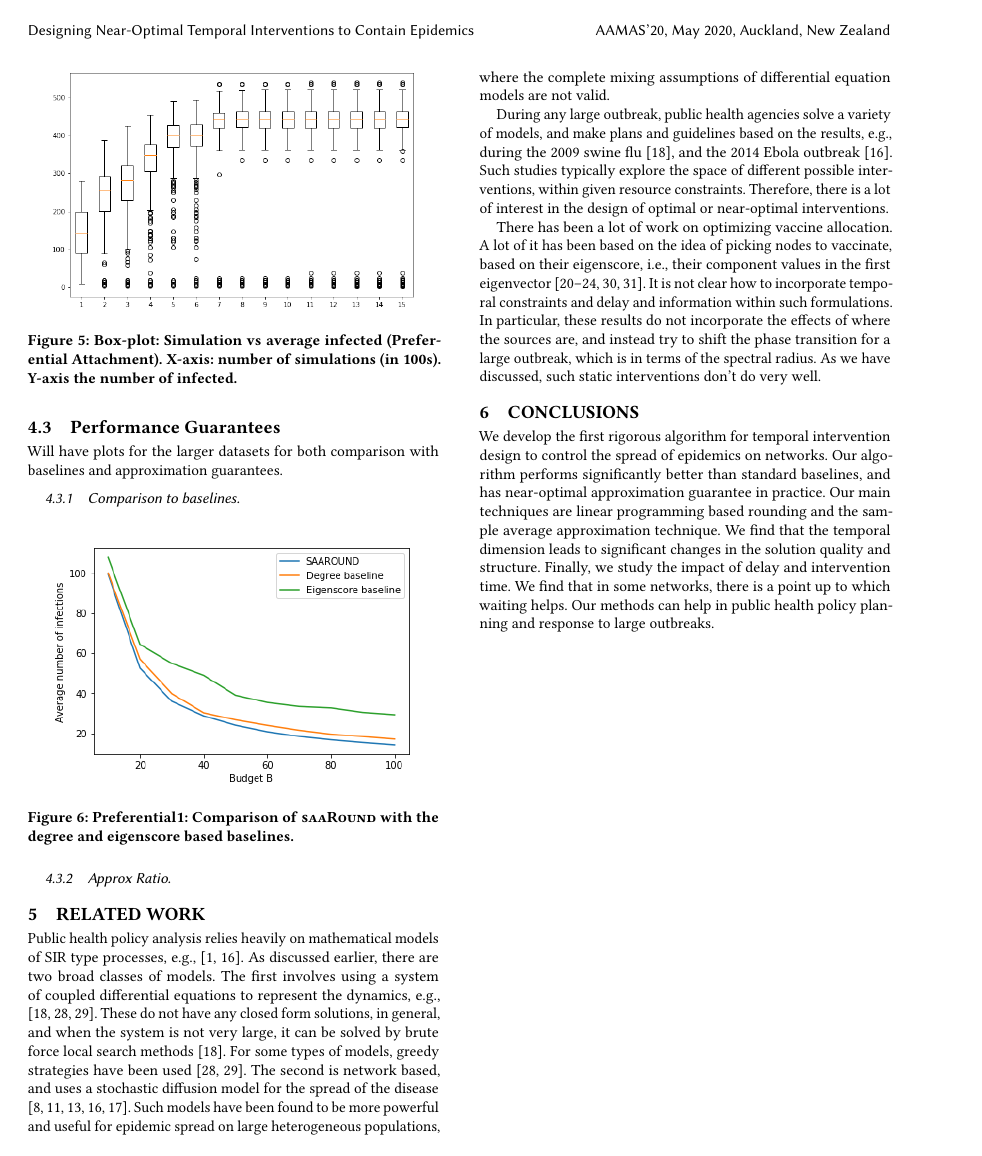
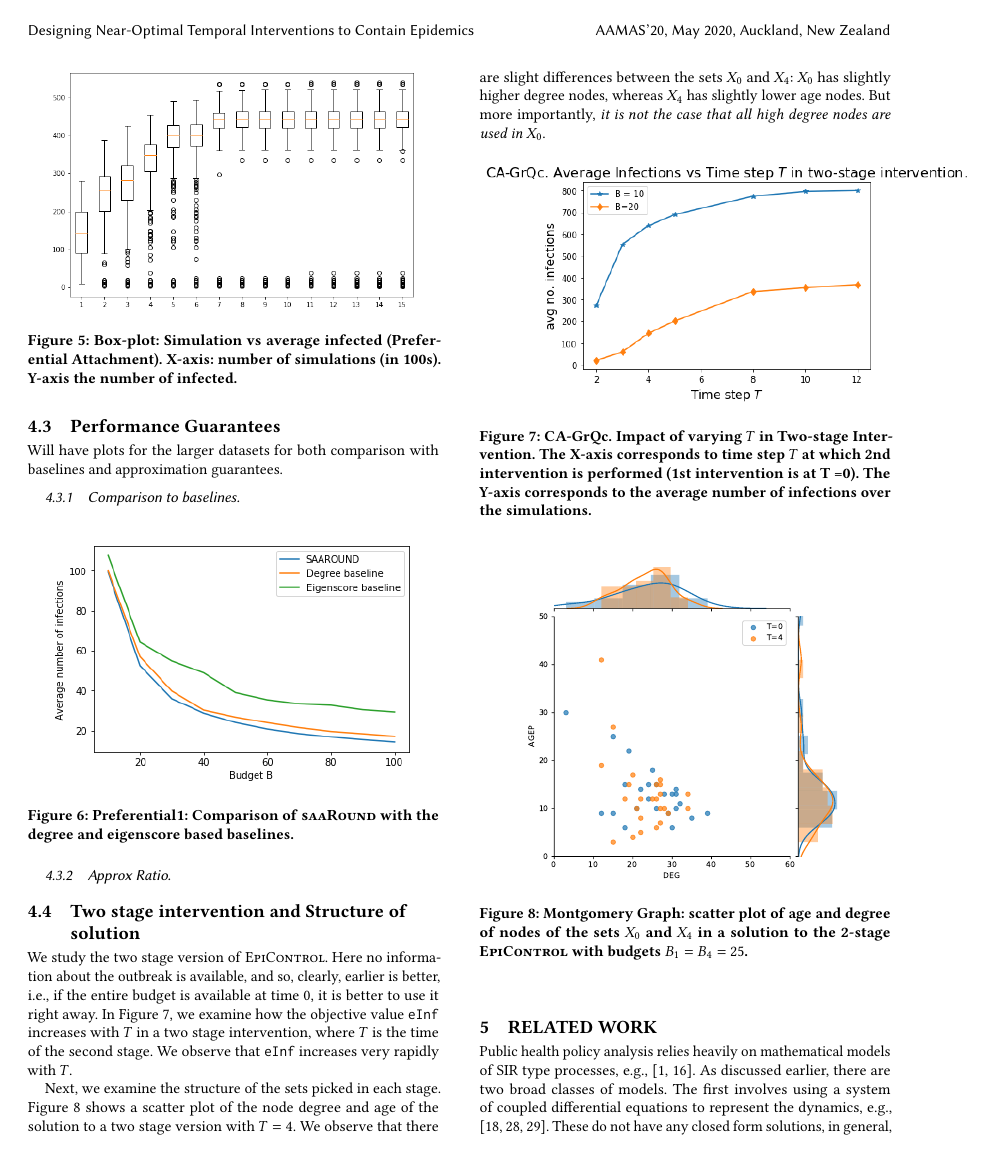
Before and after one commit to anilvullikanti/AAMAS-2020-Optimal-Temporal-Interventions, a LaTeX document (main.tex, which reads experiments.tex): page 5 of 7 before the commit and page 5 of 8 after it. Compiled offline with pdfLaTeX.

Commit message:
Updates from Overleaf

```diff
--- a/experiments.tex
+++ b/experiments.tex
@@ -72,6 +72,23 @@ Will have plots for the larger datasets for both comparison with baselines and a
     \caption{Preferential1: Comparison of \algo{} with the degree and eigenscore based baselines.}
     \label{fig:pa1approx}
 \end{figure}
+\subsection{Two stage intervention and Structure of solution}
+We study the two stage version of \prob{}. Here no information about the outbreak is available, and so, clearly, earlier is better, i.e., if the entire budget is available at time $0$, it is better to use it right away. In Figure \ref{fig:temporal}, we examine how the objective value $\expinf{}$ increases with $T$ in a two stage intervention, where $T$ is the time of the second stage. We observe that $\expinf{}$ increases very rapidly with $T$.
+
+Next, we examine the structure of the sets picked in each stage. Figure \ref{fig:montagedeg} shows a scatter plot of the node degree and age of the solution to a two stage version with $T=4$. We observe that there are slight differences between the sets $X_0$ and $X_4$: $X_0$ has slightly higher degree nodes, whereas $X_4$ has slightly lower age nodes. But more importantly, \emph{it is not the case that all high degree nodes are used in $X_0$}.
+\begin{figure}[!h]
+    \centering
+    \includegraphics[scale = 0.5]{figures/twostage.png}
+    \caption{CA-GrQc. Impact of varying $T$ in Two-stage Intervention. The X-axis corresponds to time step $T$ at which 2nd intervention is performed (1st intervention is at T =0). The Y-axis corresponds to the average number of infections over the simulations.}
+    \label{fig:temporal}
+\end{figure}
+
+\begin{figure}[!h]
+    \centering
+    \includegraphics[scale = 0.45]{figures/t0_t4_compare_age_deg.pdf}
+    \caption{Montgomery Graph: scatter plot of age and degree of nodes of the sets $X_0$ and $X_4$ in a solution to the 2-stage \prob{} with budgets $B_1 = B_4 = 25$.}
+    \label{fig:montagedeg}
+\end{figure}
 
 \
 %\subsection{Approximation Guarantees}
```
